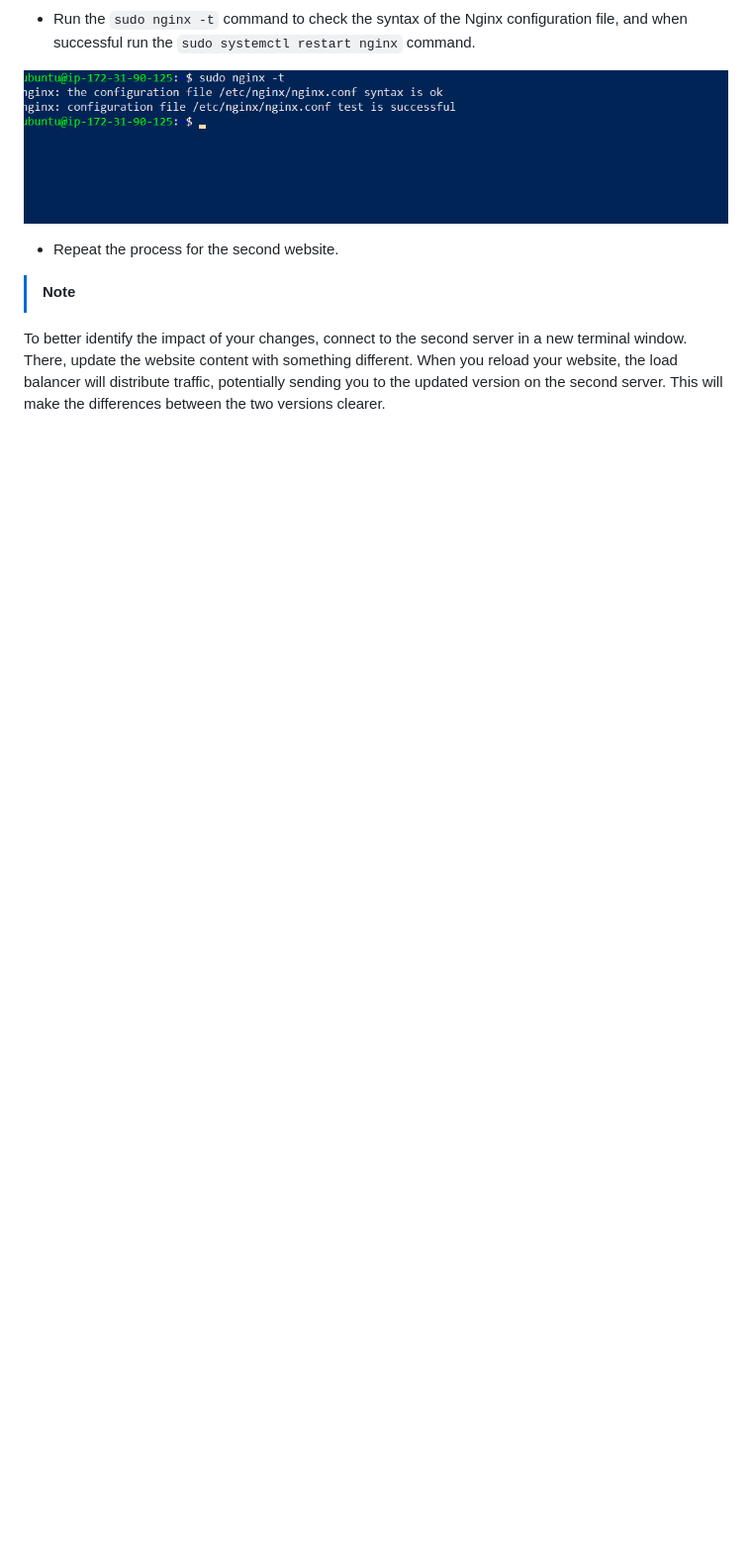
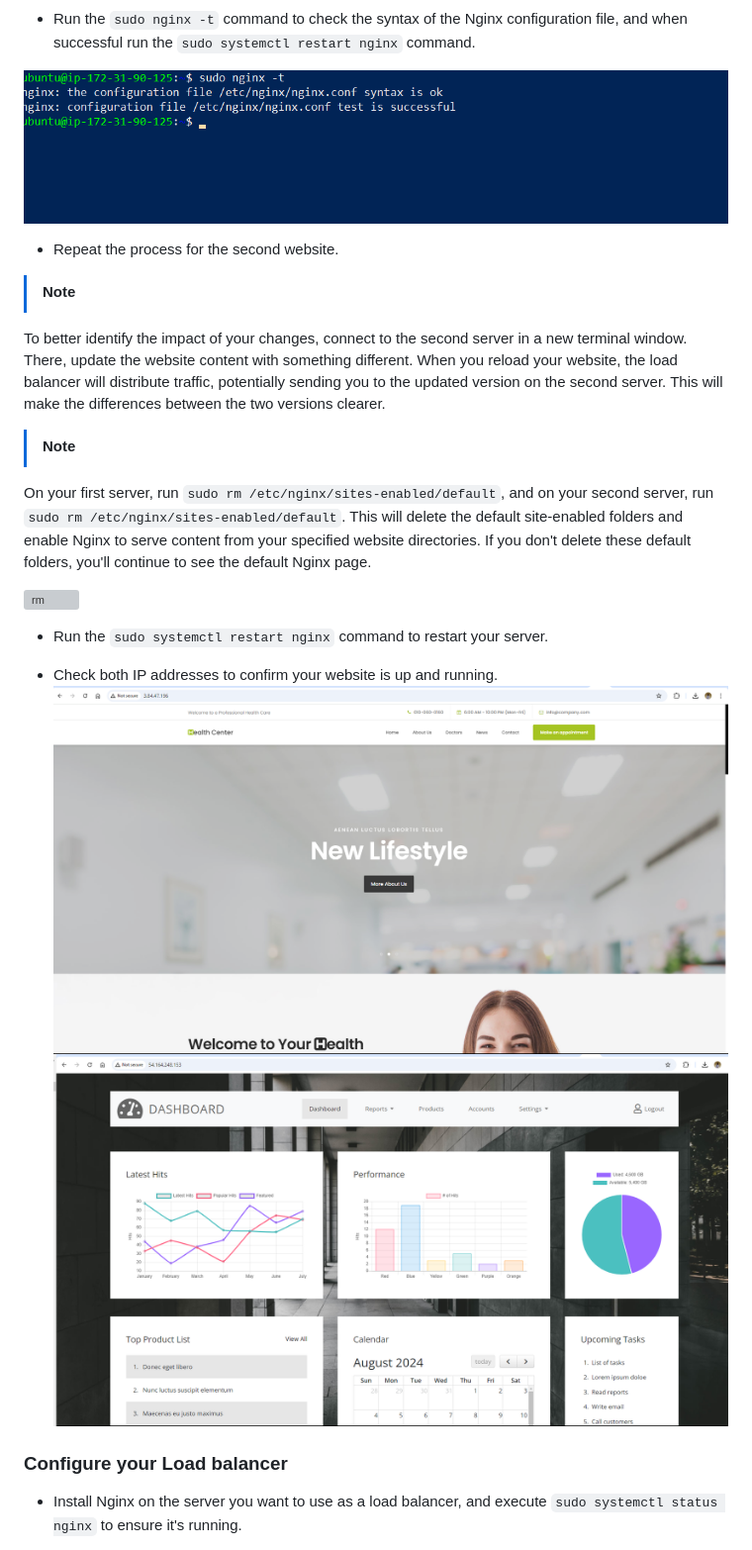
Before and after one commit to Bruba/Devops-Bootcamp, a Markdown page: Project3/project3.md, the part around the change printed below. Shown: that part at 99% size. Drawn GitHub-style; blank space fills up the shorter version; grey boxes are pictures that could not be loaded.

```diff
--- a/Project3/project3.md
+++ b/Project3/project3.md
@@ -113,3 +113,19 @@ server {
 
 > [!NOTE]
 To better identify the impact of your changes, connect to the second server in a new terminal window. There, update the website content with something different. When you reload your website, the load balancer will distribute traffic, potentially sending you to the updated version on the second server. This will make the differences between the two versions clearer.
+
+> [!NOTE]
+On your first server, run `sudo rm /etc/nginx/sites-enabled/default`, and on your second server, run `sudo rm /etc/nginx/sites-enabled/default`. This will delete the default site-enabled folders and enable Nginx to serve content from your specified website directories. If you don't delete these default folders, you'll continue to see the default Nginx page.
+
+![rm](img/rm-sites-enabled-default.png)
+
+- Run the `sudo systemctl restart nginx` command to restart your server.
+
+- Check both IP addresses to confirm your website is up and running.
+![9](img/9.png) ![10](img/10.png)
+
+### Configure your Load balancer
+
+- Install Nginx on the server you want to use as a load balancer, and execute `sudo systemctl status nginx` to ensure it's running.
+
+
```
Also changed, not shown: other parts of Project3/project3.md (+69 -0 lines).
